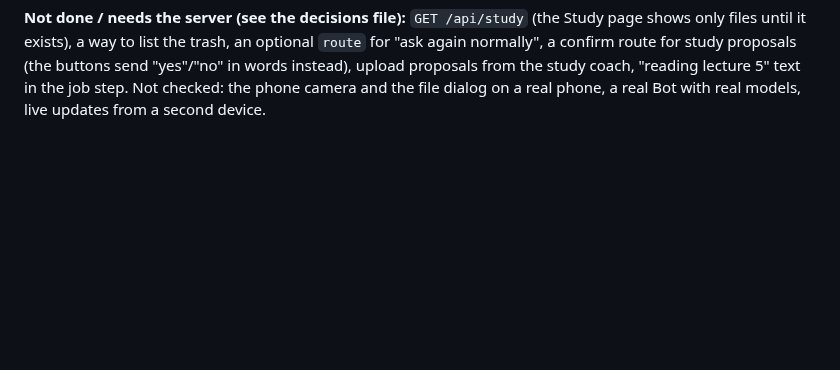
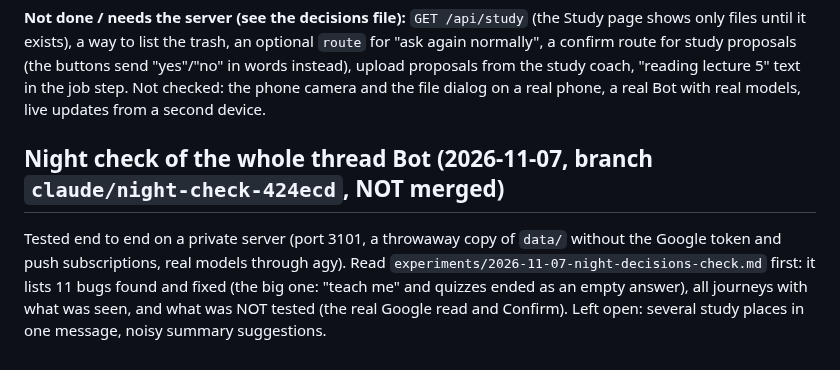
Before and after one commit to omriyaacobi/FirstAttemptAssistant, a Markdown page: PROGRESS.md, the part around the change. GitHub-like rendering; blank space fills up the shorter version.

Commit message:
Night check: decisions note and PROGRESS (817 tests pass)
Co-Authored-By: Claude Sonnet 5.5 <noreply@anthropic.com>

```diff
--- a/PROGRESS.md
+++ b/PROGRESS.md
@@ -555,3 +555,6 @@ Built on top of the thread core and the study coach (`claude/night-integrate`).
 **Tests:** `thread-page.test.js` (9 tests: helpers run on their own, no innerHTML, switch-off guard, 44 px rules, Study lines, route chips). Full suite result is in the report.
 
 **Not done / needs the server (see the decisions file):** `GET /api/study` (the Study page shows only files until it exists), a way to list the trash, an optional `route` for "ask again normally", a confirm route for study proposals (the buttons send "yes"/"no" in words instead), upload proposals from the study coach, "reading lecture 5" text in the job step. Not checked: the phone camera and the file dialog on a real phone, a real Bot with real models, live updates from a second device.
+
+## Night check of the whole thread Bot (2026-11-07, branch `claude/night-check-424ecd`, NOT merged)
+Tested end to end on a private server (port 3101, a throwaway copy of `data/` without the Google token and push subscriptions, real models through agy). Read `experiments/2026-11-07-night-decisions-check.md` first: it lists 11 bugs found and fixed (the big one: "teach me" and quizzes ended as an empty answer), all journeys with what was seen, and what was NOT tested (the real Google read and Confirm). Left open: several study places in one message, noisy summary suggestions.
```
Also changed, not shown: experiments/2026-11-07-night-decisions-check.md (added, +43 -0 lines).
